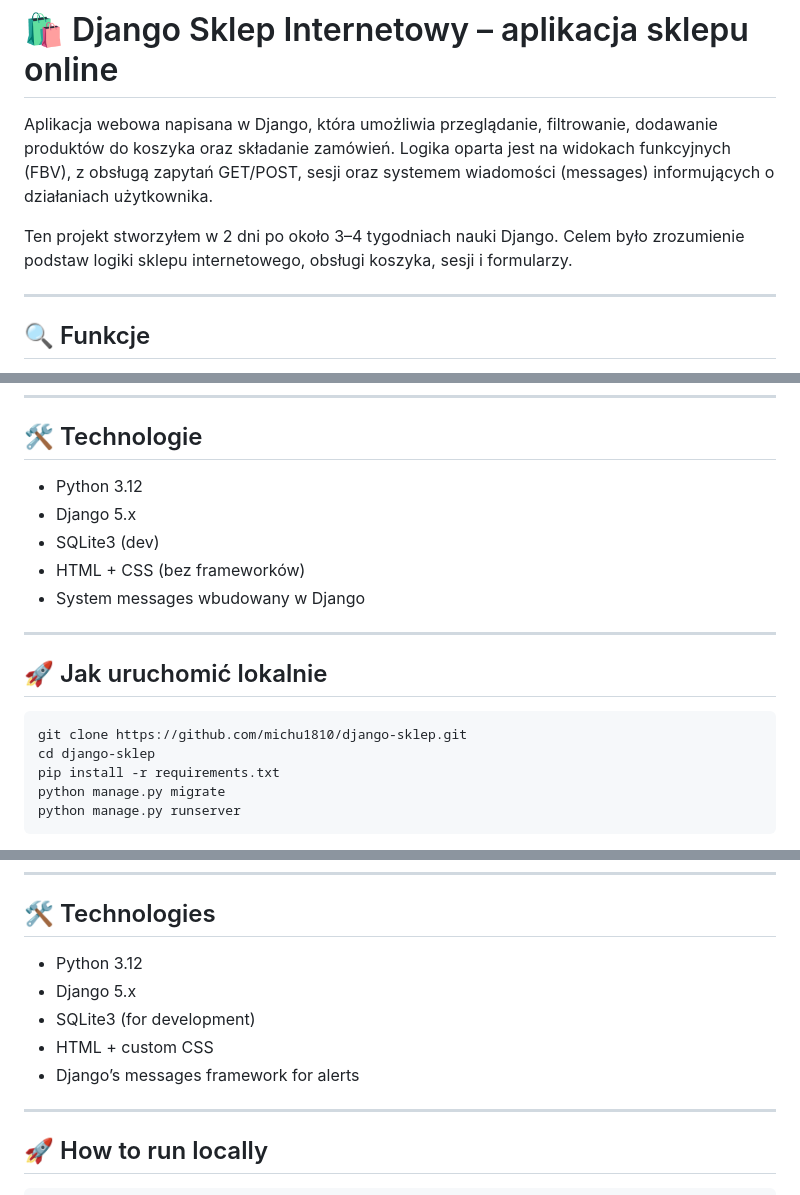
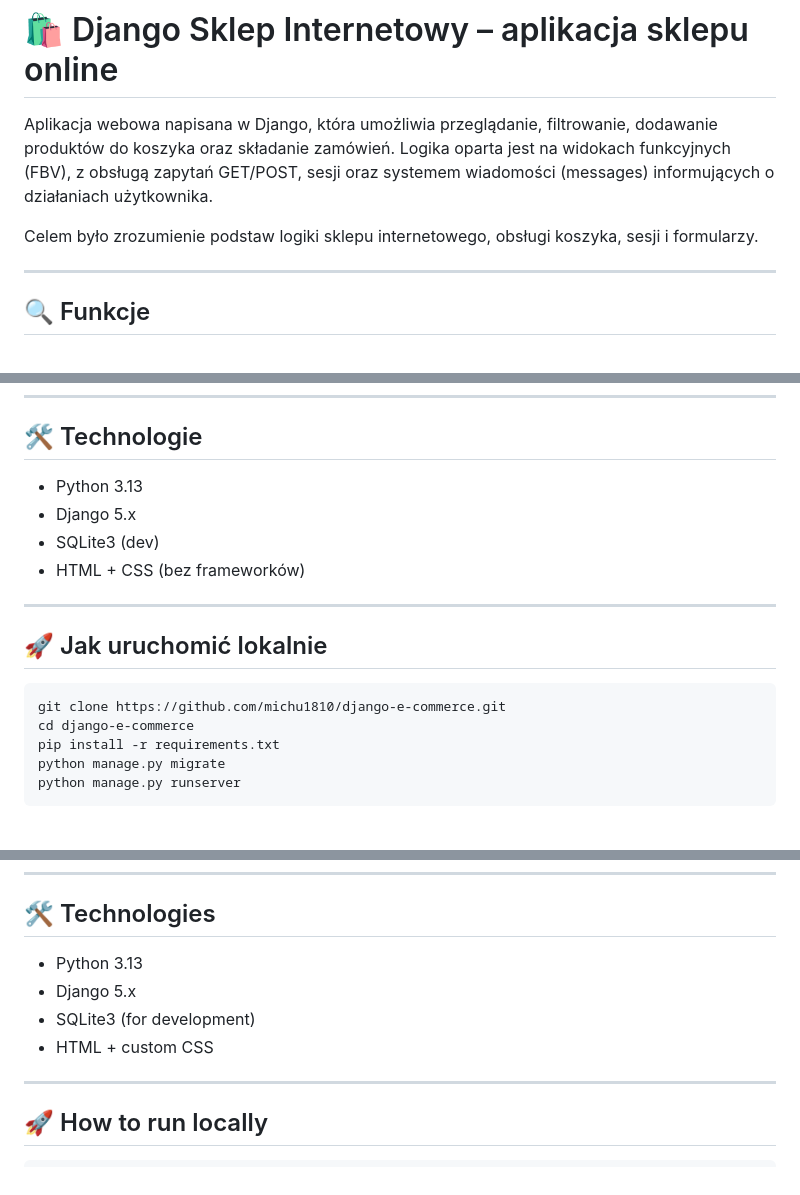
Before and after one commit to michu1810/Portfolio, a Markdown page: django-e-commerce/Website/README.md, 3 parts joined by grey strips. Drawn GitHub-style.

````diff
--- a/django-e-commerce/Website/README.md
+++ b/django-e-commerce/Website/README.md
@@ -3,7 +3,7 @@
 
 Aplikacja webowa napisana w Django, która umożliwia przeglądanie, filtrowanie, dodawanie produktów do koszyka oraz składanie zamówień. Logika oparta jest na widokach funkcyjnych (FBV), z obsługą zapytań GET/POST, sesji oraz systemem wiadomości (messages) informujących o działaniach użytkownika.
 
-Ten projekt stworzyłem w 2 dni po około 3–4 tygodniach nauki Django. Celem było zrozumienie podstaw logiki sklepu internetowego, obsługi koszyka, sesji i formularzy.
+Celem było zrozumienie podstaw logiki sklepu internetowego, obsługi koszyka, sesji i formularzy.
 
 ---
 
@@ -32,19 +32,18 @@ Ten projekt stworzyłem w 2 dni po około 3–4 tygodniach nauki Django. Celem b
 
 ## 🛠️ Technologie
 
-- Python 3.12
+- Python 3.13
 - Django 5.x
 - SQLite3 (dev)
 - HTML + CSS (bez frameworków)
-- System messages wbudowany w Django
 
 ---
 
 ## 🚀 Jak uruchomić lokalnie
 
 ```bash
-git clone https://github.com/michu1810/django-sklep.git
-cd django-sklep
+git clone https://github.com/michu1810/django-e-commerce.git
+cd django-e-commerce
 pip install -r requirements.txt
 python manage.py migrate
 python manage.py runserver
@@ -113,11 +112,10 @@ This project was created in 2 days after around 3–4 weeks of learning Django.
 
 ## 🛠️ Technologies
 
-- Python 3.12
+- Python 3.13
 - Django 5.x
 - SQLite3 (for development)
 - HTML + custom CSS
-- Django’s messages framework for alerts
 
 ---
 
````
Also changed, not shown: other parts of django-e-commerce/Website/README.md (+1 -1 lines).
